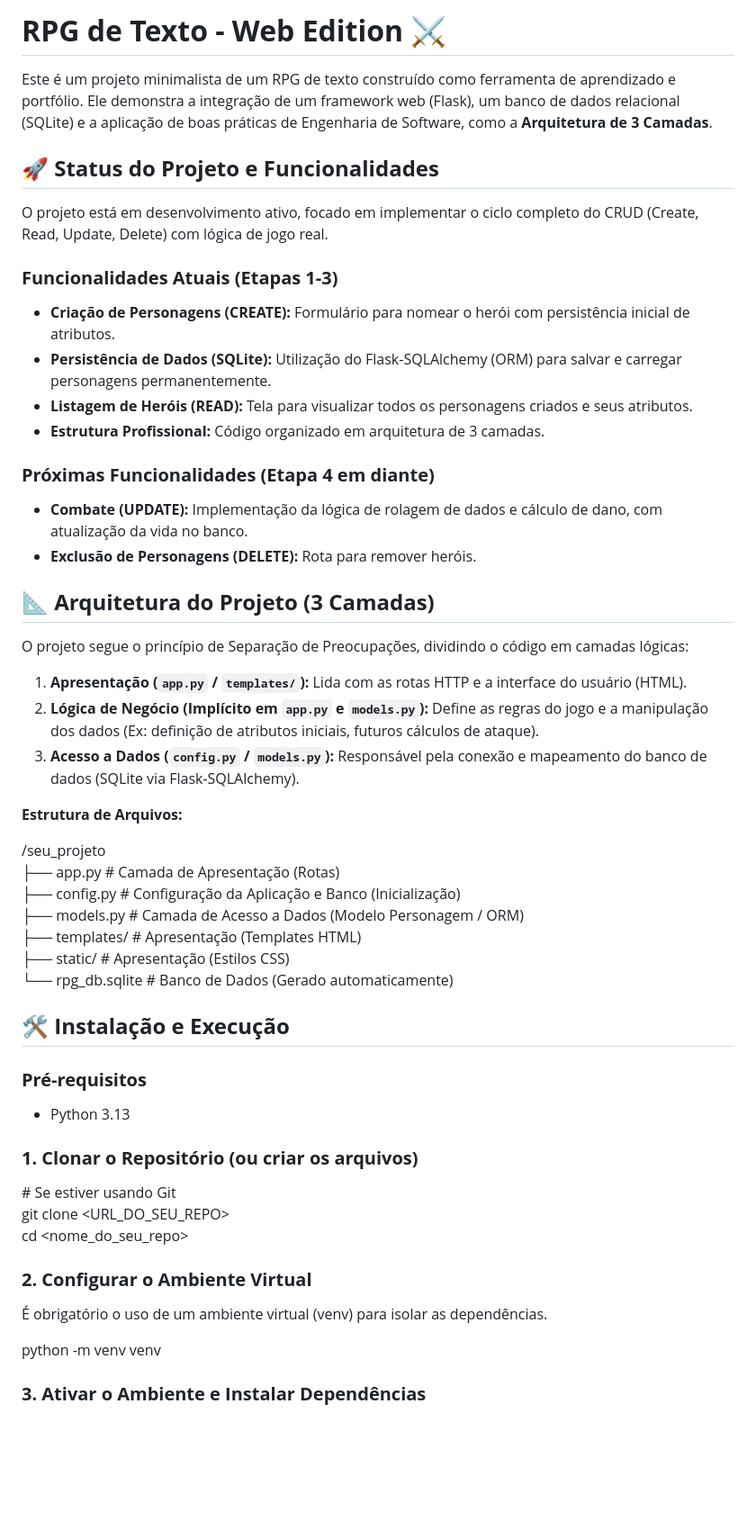
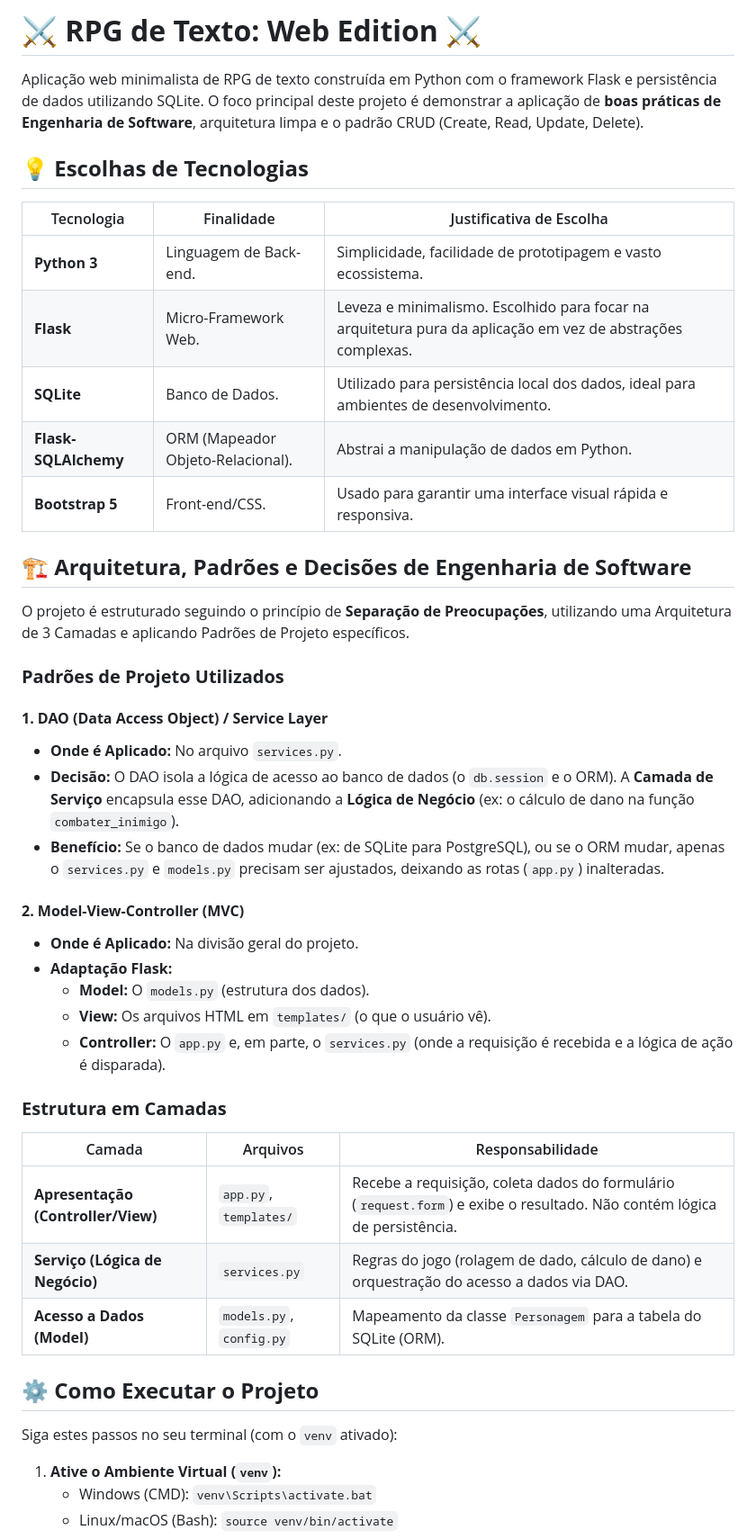
Before and after one commit to CaioTome/rpg-web, a Markdown page: README.md, the part around one of its changes. Shown at 90% size. Drawn GitHub-style; blank space fills up the shorter version.

```diff
--- a/README.md
+++ b/README.md
@@ -1,58 +1,50 @@
-# **RPG de Texto \- Web Edition ⚔️**
+# **⚔️ RPG de Texto: Web Edition ⚔️**
 
-Este é um projeto minimalista de um RPG de texto construído como ferramenta de aprendizado e portfólio. Ele demonstra a integração de um framework web (Flask), um banco de dados relacional (SQLite) e a aplicação de boas práticas de Engenharia de Software, como a **Arquitetura de 3 Camadas**.
+Aplicação web minimalista de RPG de texto construída em Python com o framework Flask e persistência de dados utilizando SQLite. O foco principal deste projeto é demonstrar a aplicação de **boas práticas de Engenharia de Software**, arquitetura limpa e o padrão CRUD (Create, Read, Update, Delete).
 
-## **🚀 Status do Projeto e Funcionalidades**
+## **💡 Escolhas de Tecnologias**
 
-O projeto está em desenvolvimento ativo, focado em implementar o ciclo completo do CRUD (Create, Read, Update, Delete) com lógica de jogo real.
+| Tecnologia | Finalidade | Justificativa de Escolha |
+| ----- | ----- | ----- |
+| **Python 3** | Linguagem de Back-end. | Simplicidade, facilidade de prototipagem e vasto ecossistema. |
+| **Flask** | Micro-Framework Web. | Leveza e minimalismo. Escolhido para focar na arquitetura pura da aplicação em vez de abstrações complexas. |
+| **SQLite** | Banco de Dados. | Utilizado para persistência local dos dados, ideal para ambientes de desenvolvimento. |
+| **Flask-SQLAlchemy** | ORM (Mapeador Objeto-Relacional). | Abstrai a manipulação de dados em Python. |
+| **Bootstrap 5** | Front-end/CSS. | Usado para garantir uma interface visual rápida e responsiva. |
 
-### **Funcionalidades Atuais (Etapas 1-3)**
+## **🏗️ Arquitetura, Padrões e Decisões de Engenharia de Software**
 
-* **Criação de Personagens (CREATE):** Formulário para nomear o herói com persistência inicial de atributos.
-* **Persistência de Dados (SQLite):** Utilização do Flask-SQLAlchemy (ORM) para salvar e carregar personagens permanentemente.
-* **Listagem de Heróis (READ):** Tela para visualizar todos os personagens criados e seus atributos.
-* **Estrutura Profissional:** Código organizado em arquitetura de 3 camadas.
+O projeto é estruturado seguindo o princípio de **Separação de Preocupações**, utilizando uma Arquitetura de 3 Camadas e aplicando Padrões de Projeto específicos.
 
-### **Próximas Funcionalidades (Etapa 4 em diante)**
+### **Padrões de Projeto Utilizados**
 
-* **Combate (UPDATE):** Implementação da lógica de rolagem de dados e cálculo de dano, com atualização da vida no banco.
-* **Exclusão de Personagens (DELETE):** Rota para remover heróis.
+#### **1\. DAO (Data Access Object) / Service Layer**
 
-## **📐 Arquitetura do Projeto (3 Camadas)**
+* **Onde é Aplicado:** No arquivo `services.py`.
+* **Decisão:** O DAO isola a lógica de acesso ao banco de dados (o `db.session` e o ORM). A **Camada de Serviço** encapsula esse DAO, adicionando a **Lógica de Negócio** (ex: o cálculo de dano na função `combater_inimigo`).
+* **Benefício:** Se o banco de dados mudar (ex: de SQLite para PostgreSQL), ou se o ORM mudar, apenas o `services.py` e `models.py` precisam ser ajustados, deixando as rotas (`app.py`) inalteradas.
 
-O projeto segue o princípio de Separação de Preocupações, dividindo o código em camadas lógicas:
+#### **2\. Model-View-Controller (MVC)**
 
-1. **Apresentação (`app.py` / `templates/`):** Lida com as rotas HTTP e a interface do usuário (HTML).
-2. **Lógica de Negócio (Implícito em `app.py` e `models.py`):** Define as regras do jogo e a manipulação dos dados (Ex: definição de atributos iniciais, futuros cálculos de ataque).
-3. **Acesso a Dados (`config.py` / `models.py`):** Responsável pela conexão e mapeamento do banco de dados (SQLite via Flask-SQLAlchemy).
+* **Onde é Aplicado:** Na divisão geral do projeto.
+* **Adaptação Flask:**
+  * **Model:** O `models.py` (estrutura dos dados).
+  * **View:** Os arquivos HTML em `templates/` (o que o usuário vê).
+  * **Controller:** O `app.py` e, em parte, o `services.py` (onde a requisição é recebida e a lógica de ação é disparada).
 
-**Estrutura de Arquivos:**
+### **Estrutura em Camadas**
 
-/seu\_projeto
-├── app.py              \# Camada de Apresentação (Rotas)
-├── config.py           \# Configuração da Aplicação e Banco (Inicialização)
-├── models.py           \# Camada de Acesso a Dados (Modelo Personagem / ORM)
-├── templates/          \# Apresentação (Templates HTML)
-├── static/             \# Apresentação (Estilos CSS)
-└── rpg\_db.sqlite       \# Banco de Dados (Gerado automaticamente)
+| Camada | Arquivos | Responsabilidade |
+| ----- | ----- | ----- |
+| **Apresentação (Controller/View)** | `app.py`, `templates/` | Recebe a requisição, coleta dados do formulário (`request.form`) e exibe o resultado. Não contém lógica de persistência. |
+| **Serviço (Lógica de Negócio)** | `services.py` | Regras do jogo (rolagem de dado, cálculo de dano) e orquestração do acesso a dados via DAO. |
+| **Acesso a Dados (Model)** | `models.py`, `config.py` | Mapeamento da classe `Personagem` para a tabela do SQLite (ORM). |
 
-## **🛠️ Instalação e Execução**
+## **⚙️ Como Executar o Projeto**
 
-### **Pré-requisitos**
+Siga estes passos no seu terminal (com o `venv` ativado):
 
-* Python 3.13
+1. **Ative o Ambiente Virtual (`venv`):**
+   * Windows (CMD): `venv\Scripts\activate.bat`
+   * Linux/macOS (Bash): `source venv/bin/activate`
 
-### **1\. Clonar o Repositório (ou criar os arquivos)**
-
-\# Se estiver usando Git
-git clone \<URL\_DO\_SEU\_REPO\>
-cd \<nome\_do\_seu\_repo\>
-
-### **2\. Configurar o Ambiente Virtual**
-
-É obrigatório o uso de um ambiente virtual (venv) para isolar as dependências.
-
-python \-m venv venv
-
-### **3\. Ativar o Ambiente e Instalar Dependências**
-
```
Also changed, not shown: other parts of README.md (+5 -18 lines).
